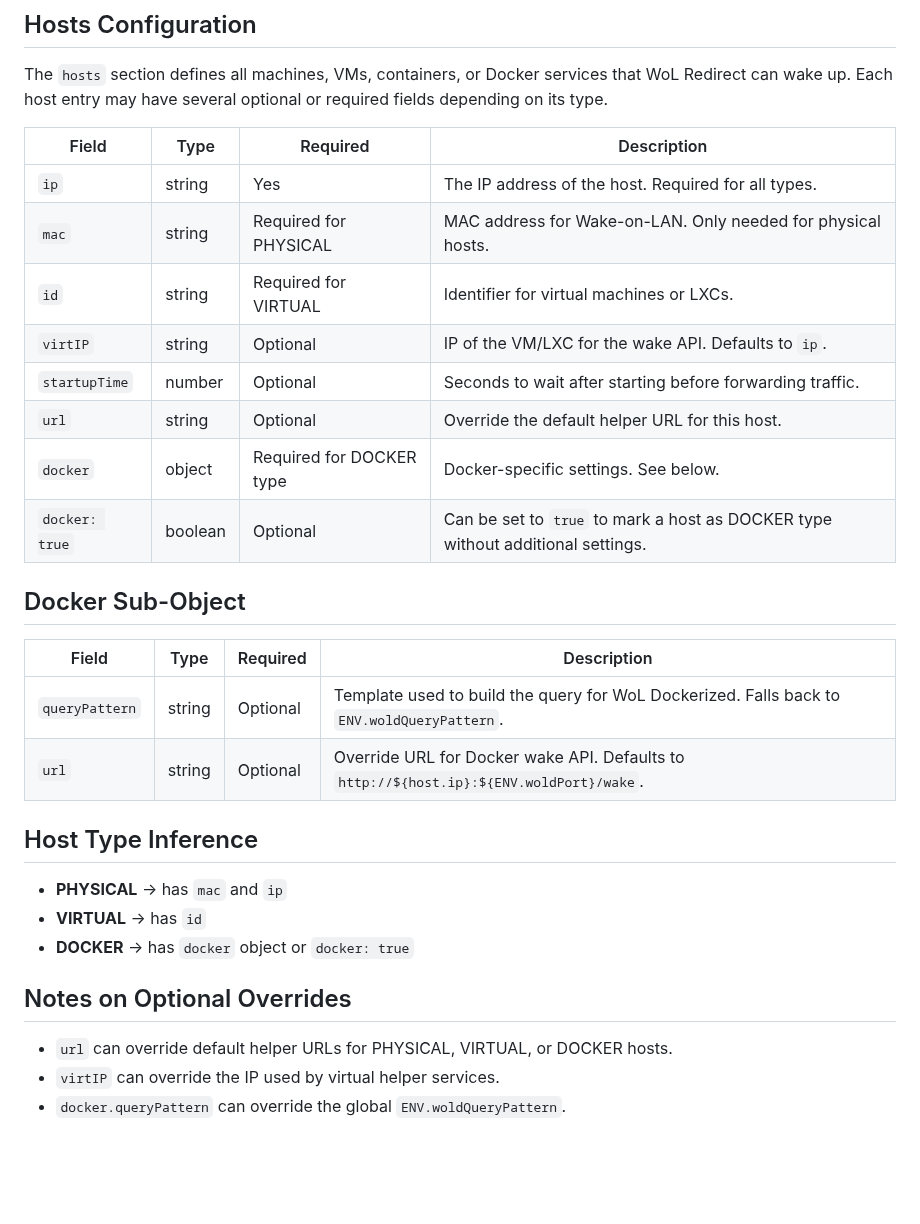
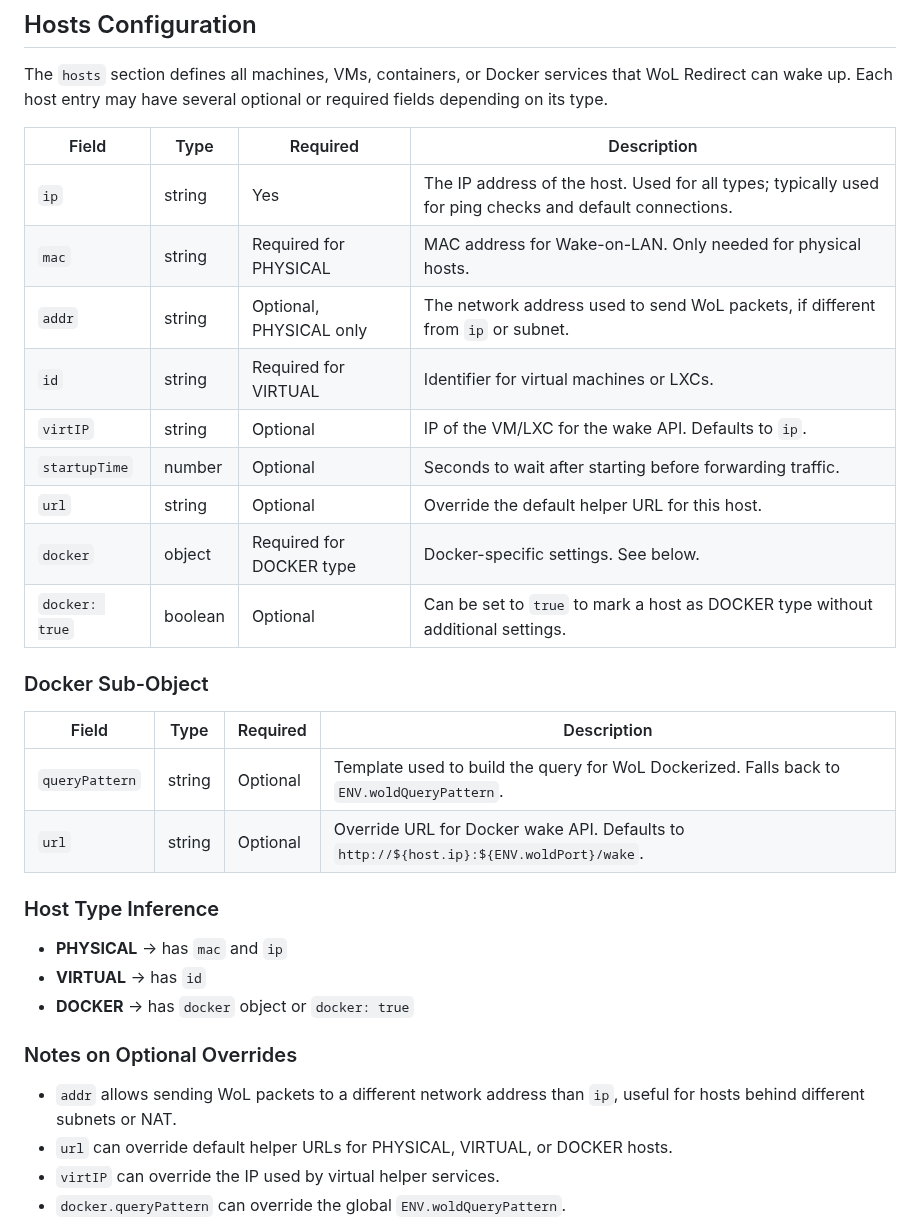
Before and after one commit to CodeShellDev/wol-redirect, a Markdown page: .github/templates/README.template.md, the part around the change. GitHub-like rendering; blank space fills up the shorter version.

```diff
--- a/.github/templates/README.template.md
+++ b/.github/templates/README.template.md
@@ -85,32 +85,34 @@ Environment variables:
 
 The `hosts` section defines all machines, VMs, containers, or Docker services that WoL Redirect can wake up. Each host entry may have several optional or required fields depending on its type.
 
-| Field          | Type    | Required                 | Description                                                                     |
-| -------------- | ------- | ------------------------ | ------------------------------------------------------------------------------- |
-| `ip`           | string  | Yes                      | The IP address of the host. Required for all types.                             |
-| `mac`          | string  | Required for PHYSICAL    | MAC address for Wake-on-LAN. Only needed for physical hosts.                    |
-| `id`           | string  | Required for VIRTUAL     | Identifier for virtual machines or LXCs.                                        |
-| `virtIP`       | string  | Optional                 | IP of the VM/LXC for the wake API. Defaults to `ip`.                            |
-| `startupTime`  | number  | Optional                 | Seconds to wait after starting before forwarding traffic.                       |
-| `url`          | string  | Optional                 | Override the default helper URL for this host.                                  |
-| `docker`       | object  | Required for DOCKER type | Docker-specific settings. See below.                                            |
-| `docker: true` | boolean | Optional                 | Can be set to `true` to mark a host as DOCKER type without additional settings. |
+| Field          | Type    | Required                 | Description                                                                                             |
+| -------------- | ------- | ------------------------ | ------------------------------------------------------------------------------------------------------- |
+| `ip`           | string  | Yes                      | The IP address of the host. Used for all types; typically used for ping checks and default connections. |
+| `mac`          | string  | Required for PHYSICAL    | MAC address for Wake-on-LAN. Only needed for physical hosts.                                            |
+| `addr`         | string  | Optional, PHYSICAL only  | The network address used to send WoL packets, if different from `ip` or subnet.                         |
+| `id`           | string  | Required for VIRTUAL     | Identifier for virtual machines or LXCs.                                                                |
+| `virtIP`       | string  | Optional                 | IP of the VM/LXC for the wake API. Defaults to `ip`.                                                    |
+| `startupTime`  | number  | Optional                 | Seconds to wait after starting before forwarding traffic.                                               |
+| `url`          | string  | Optional                 | Override the default helper URL for this host.                                                          |
+| `docker`       | object  | Required for DOCKER type | Docker-specific settings. See below.                                                                    |
+| `docker: true` | boolean | Optional                 | Can be set to `true` to mark a host as DOCKER type without additional settings.                         |
 
-## Docker Sub-Object
+### Docker Sub-Object
 
 | Field          | Type   | Required | Description                                                                                |
 | -------------- | ------ | -------- | ------------------------------------------------------------------------------------------ |
 | `queryPattern` | string | Optional | Template used to build the query for WoL Dockerized. Falls back to `ENV.woldQueryPattern`. |
 | `url`          | string | Optional | Override URL for Docker wake API. Defaults to `http://${host.ip}:${ENV.woldPort}/wake`.    |
 
-## Host Type Inference
+### Host Type Inference
 
 - **PHYSICAL** → has `mac` and `ip`
 - **VIRTUAL** → has `id`
 - **DOCKER** → has `docker` object or `docker: true`
 
-## Notes on Optional Overrides
+### Notes on Optional Overrides
 
+- `addr` allows sending WoL packets to a different network address than `ip`, useful for hosts behind different subnets or NAT.
 - `url` can override default helper URLs for PHYSICAL, VIRTUAL, or DOCKER hosts.
 - `virtIP` can override the IP used by virtual helper services.
 - `docker.queryPattern` can override the global `ENV.woldQueryPattern`.
```
